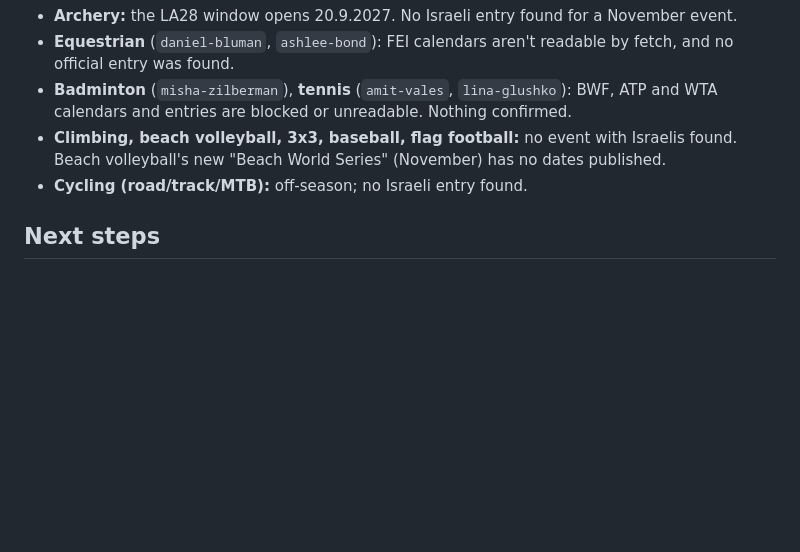
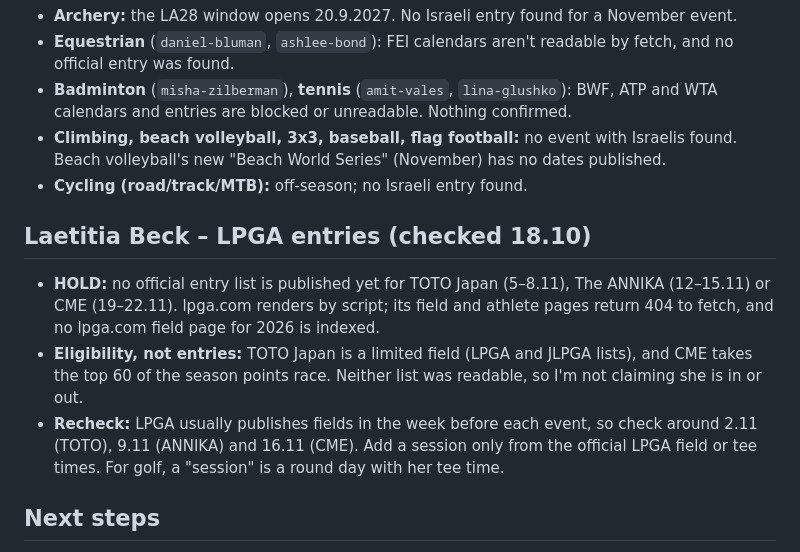
Before and after one commit to yonatanyacobi/IL2LA28, a Markdown page: docs/research/radar-2026-11-yael.md, the part around the change. Rendered like a GitHub page; blank space fills up the shorter version.

Commit message:
Add Beck LPGA entry check (HOLD) to November radar
No official field is published yet for TOTO Japan, The ANNIKA or CME; lpga.com isn't readable by fetch. The radar records HOLD, the eligibility limits (TOTO limited field, CME top 60) and recheck dates.

Co-Authored-By: Claude Opus 5.5 <noreply@anthropic.com>

```diff
--- a/docs/research/radar-2026-11-yael.md
+++ b/docs/research/radar-2026-11-yael.md
@@ -31,6 +31,14 @@ Doha shooting and the Salou lacrosse championships are covered in #159.
 - **Climbing, beach volleyball, 3x3, baseball, flag football:** no event with Israelis found. Beach volleyball's new "Beach World Series" (November) has no dates published.
 - **Cycling (road/track/MTB):** off-season; no Israeli entry found.
 
+## Laetitia Beck – LPGA entries (checked 18.10)
+- **HOLD:** no official entry list is published yet for TOTO Japan (5–8.11), The ANNIKA (12–15.11) or CME (19–22.11).
+  lpga.com renders by script; its field and athlete pages return 404 to fetch, and no lpga.com field page for 2026 is indexed.
+- **Eligibility, not entries:** TOTO Japan is a limited field (LPGA and JLPGA lists), and CME takes the top 60 of the season points race.
+  Neither list was readable, so I'm not claiming she is in or out.
+- **Recheck:** LPGA usually publishes fields in the week before each event, so check around 2.11 (TOTO), 9.11 (ANNIKA) and 16.11 (CME).
+  Add a session only from the official LPGA field or tee times. For golf, a "session" is a round day with her tee time.
+
 ## Next steps
 1. Tamar signs off the two records in `docs/research/fiba-competitions-2026-11.json`; the coordinator creates them.
 2. Then Tamar signs off the 5 sessions in `data/sessions/yael-2.json` and the coordinator loads them (`job/load_sessions.py`).
```
